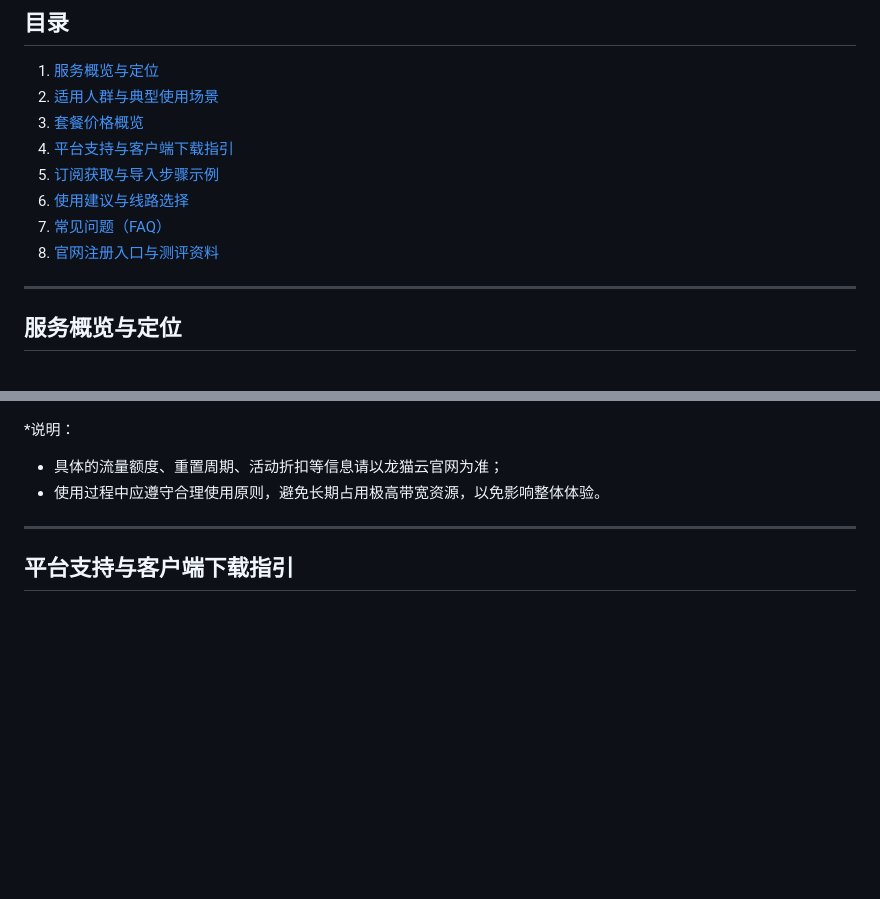
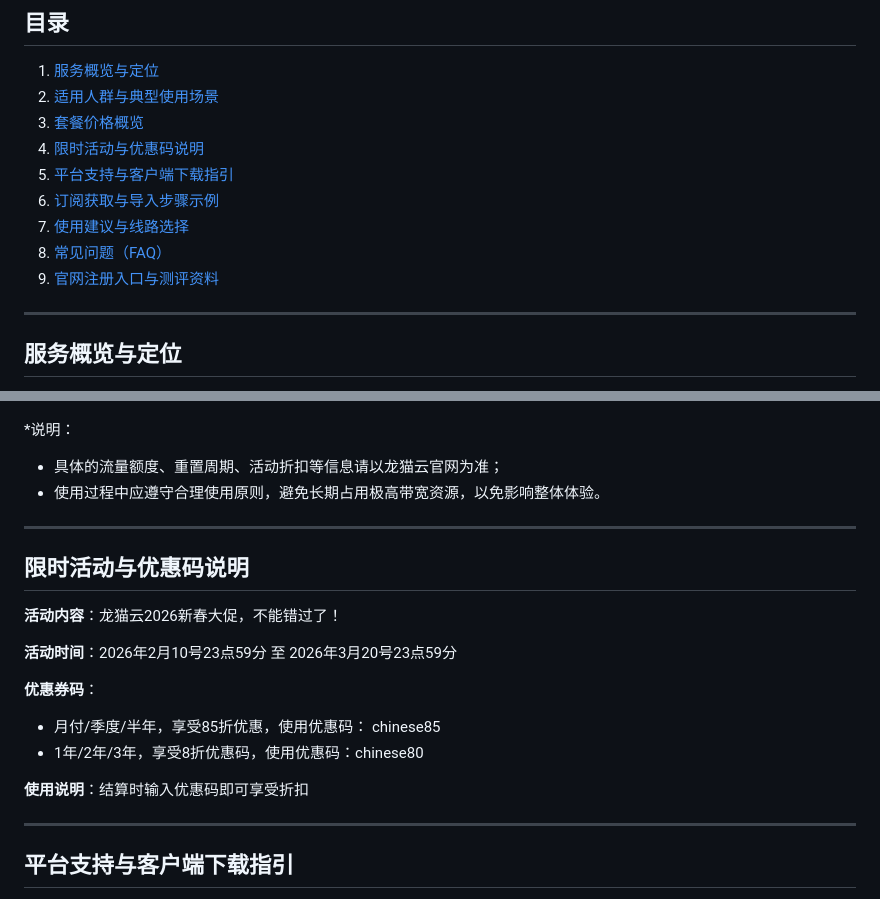
Before and after one commit to jichangbaike/totorocloud, a Markdown page: README.md, 2 parts joined by grey strips. Drawn GitHub-style; blank space fills up the shorter version.

Commit message:
龙猫云2026新春优惠信息

```diff
--- a/README.md
+++ b/README.md
@@ -24,11 +24,12 @@
 1. [服务概览与定位](#服务概览与定位)
 2. [适用人群与典型使用场景](#适用人群与典型使用场景)
 3. [套餐价格概览](#套餐价格概览)
-4. [平台支持与客户端下载指引](#平台支持与客户端下载指引)
-5. [订阅获取与导入步骤示例](#订阅获取与导入步骤示例)
-6. [使用建议与线路选择](#使用建议与线路选择)
-7. [常见问题（FAQ）](#常见问题faq)
-8. [官网注册入口与测评资料](#官网注册入口与测评资料)
+4. [限时活动与优惠码说明](#限时活动与优惠码说明)
+5. [平台支持与客户端下载指引](#平台支持与客户端下载指引)
+6. [订阅获取与导入步骤示例](#订阅获取与导入步骤示例)
+7. [使用建议与线路选择](#使用建议与线路选择)
+8. [常见问题（FAQ）](#常见问题faq)
+9. [官网注册入口与测评资料](#官网注册入口与测评资料)
 
 ---
 
@@ -82,6 +83,20 @@
 
 - 具体的流量额度、重置周期、活动折扣等信息请以龙猫云官网为准；
 - 使用过程中应遵守合理使用原则，避免长期占用极高带宽资源，以免影响整体体验。
+
+---
+
+## 限时活动与优惠码说明
+
+**活动内容**：龙猫云2026新春大促，不能错过了！
+
+**活动时间**：2026年2月10号23点59分 至 2026年3月20号23点59分
+
+**优惠券码**：
+- 月付/季度/半年，享受85折优惠，使用优惠码： chinese85
+- 1年/2年/3年，享受8折优惠码，使用优惠码：chinese80
+
+**使用说明**：结算时输入优惠码即可享受折扣
 
 ---
 
```
Also changed, not shown: other parts of README.md (+1 -1 lines).
